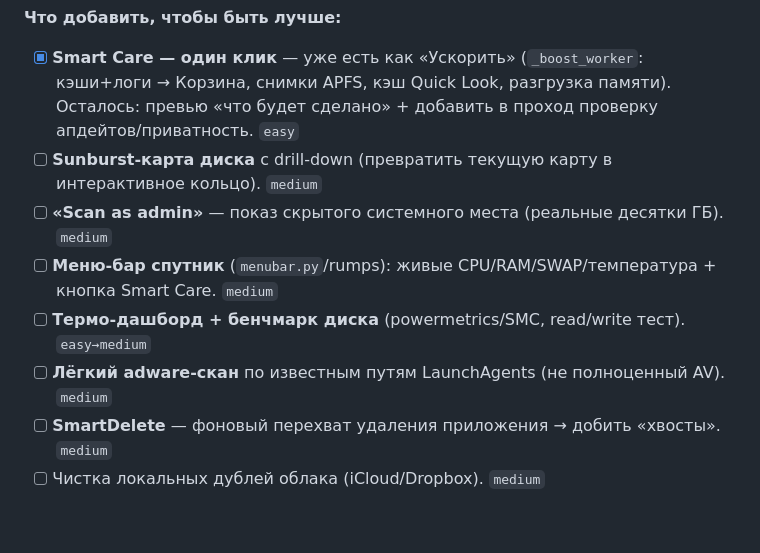
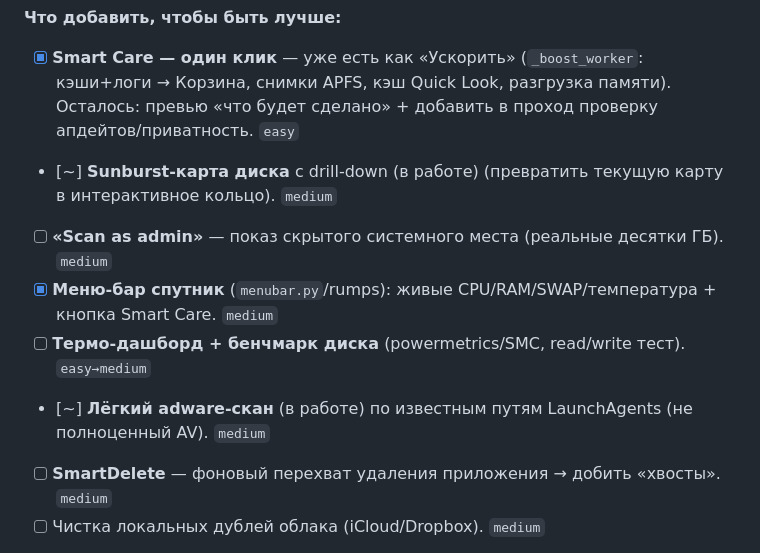
Before and after one commit to Alex1986-rgb/CleanMac, a Markdown page: COMPETITORS.md, the part around one of its changes. Rendered like a GitHub page; blank space fills up the shorter version.

```diff
--- a/COMPETITORS.md
+++ b/COMPETITORS.md
@@ -19,11 +19,11 @@
 
 **Что добавить, чтобы быть лучше:**
 - [x] **Smart Care — один клик** — уже есть как «Ускорить» (`_boost_worker`: кэши+логи → Корзина, снимки APFS, кэш Quick Look, разгрузка памяти). Осталось: превью «что будет сделано» + добавить в проход проверку апдейтов/приватность. `easy`
-- [ ] **Sunburst-карта диска** с drill-down (превратить текущую карту в интерактивное кольцо). `medium`
+- [~] **Sunburst-карта диска** с drill-down (в работе) (превратить текущую карту в интерактивное кольцо). `medium`
 - [ ] **«Scan as admin»** — показ скрытого системного места (реальные десятки ГБ). `medium`
-- [ ] **Меню-бар спутник** (`menubar.py`/rumps): живые CPU/RAM/SWAP/температура + кнопка Smart Care. `medium`
+- [x] **Меню-бар спутник** (`menubar.py`/rumps): живые CPU/RAM/SWAP/температура + кнопка Smart Care. `medium`
 - [ ] **Термо-дашборд + бенчмарк диска** (powermetrics/SMC, read/write тест). `easy→medium`
-- [ ] **Лёгкий adware-скан** по известным путям LaunchAgents (не полноценный AV). `medium`
+- [~] **Лёгкий adware-скан** (в работе) по известным путям LaunchAgents (не полноценный AV). `medium`
 - [ ] **SmartDelete** — фоновый перехват удаления приложения → добить «хвосты». `medium`
 - [ ] Чистка локальных дублей облака (iCloud/Dropbox). `medium`
 
```
Also changed, not shown: other parts of COMPETITORS.md (+17 -17 lines).
